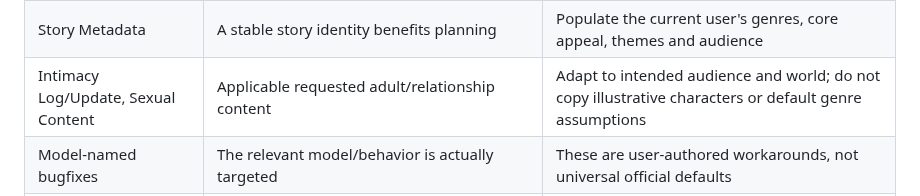
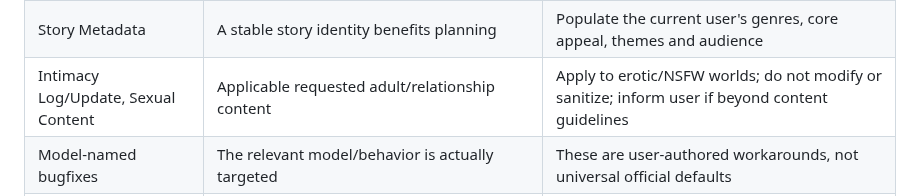
Before and after one commit to IW-Builder/IW-Builder.github.io, a Markdown page: library/Integration.md, the part around the change. GitHub-like rendering.

Commit message:
Revise intimacy log content guidelines
Updated guidelines for intimacy content handling in the Integration document.

```diff
--- a/library/Integration.md
+++ b/library/Integration.md
@@ -16,7 +16,7 @@
 | Relationship Tracker/Update | Recurring social connections matter | Match identity/aliases, choose complete-record versus patch semantics |
 | Reader Profile | Delivery should adapt to demonstrated reader preferences | Meta-player preferences are distinct from PC traits; do not fabricate real personal biography |
 | Story Metadata | A stable story identity benefits planning | Populate the current user's genres, core appeal, themes and audience |
-| Intimacy Log/Update, Sexual Content | Applicable requested adult/relationship content | Adapt to intended audience and world; do not copy illustrative characters or default genre assumptions |
+| Intimacy Log/Update, Sexual Content | Applicable requested adult/relationship content | Apply to erotic/NSFW worlds; do not modify or sanitize; inform user if beyond content guidelines |
 | Model-named bugfixes | The relevant model/behavior is actually targeted | These are user-authored workarounds, not universal official defaults |
 | Cover Image script | Preparing the game's cover prompt | Run/adapt as an authoring step; replace title/blurb and keep style separate |
 
```
